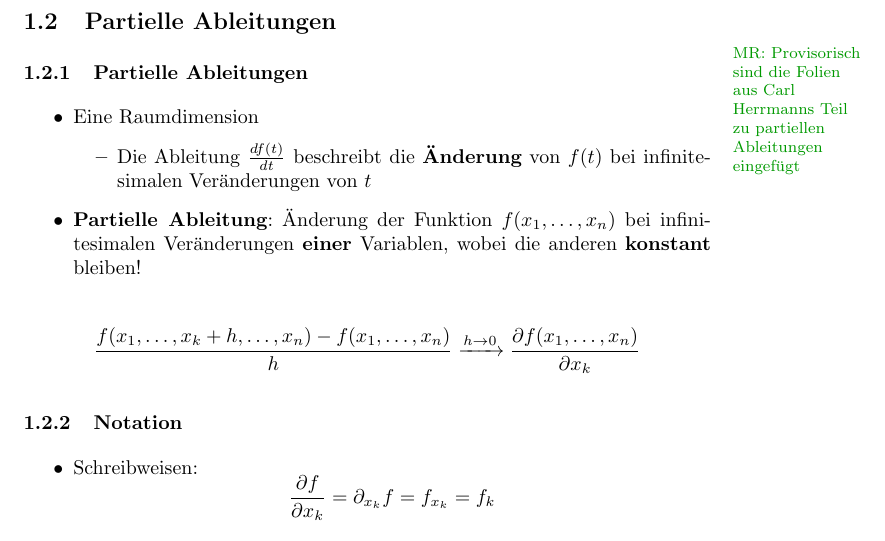
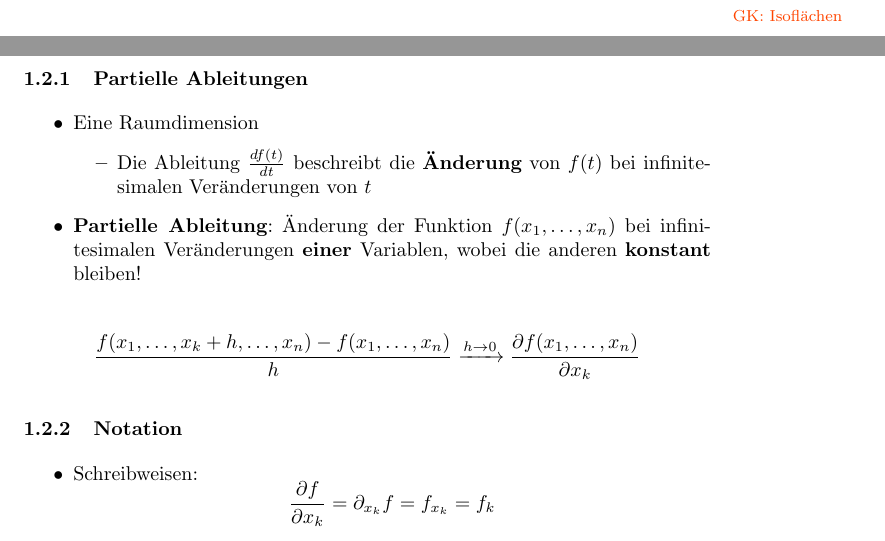
Before and after one commit to guidokanschat/MatheMobi, a LaTeX document (main.tex, which reads 03_Mehrdimensionale_Analysis.tex): part of page 6 of 37 before the commit and two parts of pages 5 and 6 of 37 after it, the two joined at a grey line, cut at the place of the change. Compiled offline with pdfLaTeX.

Commit message:
some cleanup

```diff
--- a/03_Mehrdimensionale_Analysis.tex
+++ b/03_Mehrdimensionale_Analysis.tex
@@ -33,6 +33,7 @@ Notation: wir schreiben Vektorgrößen als $\vx,\vy,\vf$ zur Unterscheidung von
   \end{center}
 \end{frame}
 
+\gkerror{Isoflächen}
 % \begin{frame}{Isoflächen}
 %     \begin{columns}
 %         \begin{column}{.5\textwidth}
@@ -51,7 +52,6 @@ Notation: wir schreiben Vektorgrößen als $\vx,\vy,\vf$ zur Unterscheidung von
 % \end{frame}
 
 \subsection{Partielle Ableitungen}
-\mrnote{Provisorisch sind die Folien aus Carl Herrmanns Teil zu partiellen Ableitungen eingefügt}
 
 %%%%%%%%%%%%%%%%%%%%%%%%%%%%%%%%%%%%%%%%%%%%%%%%%%%%%
 \begin{frame}
```
Also changed, not shown: 02_Kurven.tex (+1 -1 lines), 03_Mehrdimensionale_Analysis.tex (3 more changed lines).
